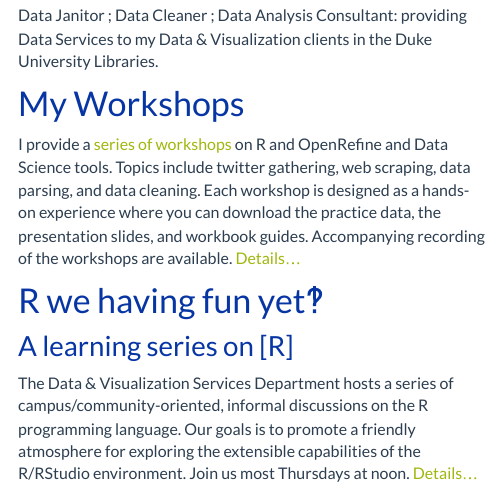
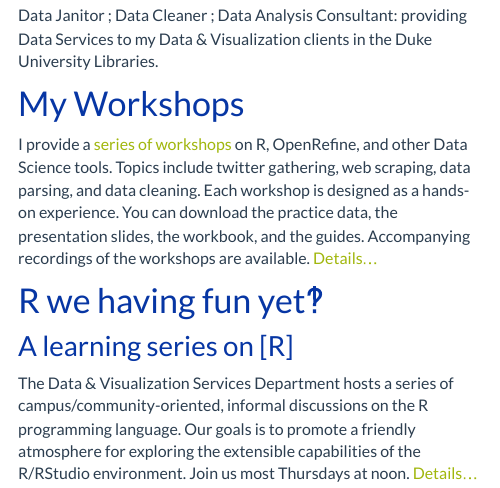
Before and after one commit to libjohn/website, an R Markdown document (index.Rmd): the page in a window 1100 px wide, from 160 px down. Rendered offline with R 4.5, knitr and Pandoc, with nearby package versions.

Commit message:
tweedling and preening

```diff
--- a/index.Rmd
+++ b/index.Rmd
@@ -28,7 +28,7 @@
 
 ## My Workshops
 
-I provide a [series of workshops](workshops.html) on R and OpenRefine and Data Science tools. Topics include twitter gathering, web scraping, data parsing, and data cleaning.  Each workshop is designed as a hands-on experience where you can download the practice data, the presentation slides, and workbook guides.  Accompanying recording of the workshops are available. [Details...](workshops.html)
+I provide a [series of workshops](workshops.html) on R, OpenRefine, and other Data Science tools. Topics include twitter gathering, web scraping, data parsing, and data cleaning.  Each workshop is designed as a hands-on experience.  You can download the practice data, the presentation slides, the workbook, and the guides.  Accompanying recordings of the workshops are available. [Details...](workshops.html)
 
 ## R we having fun yet‽
 
```
